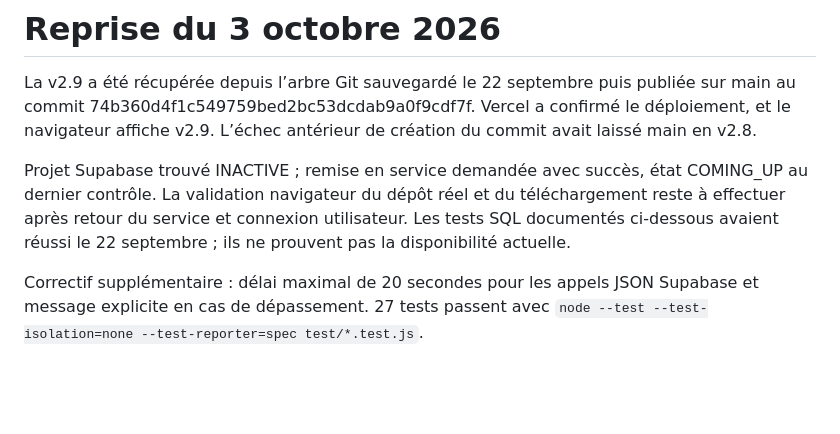
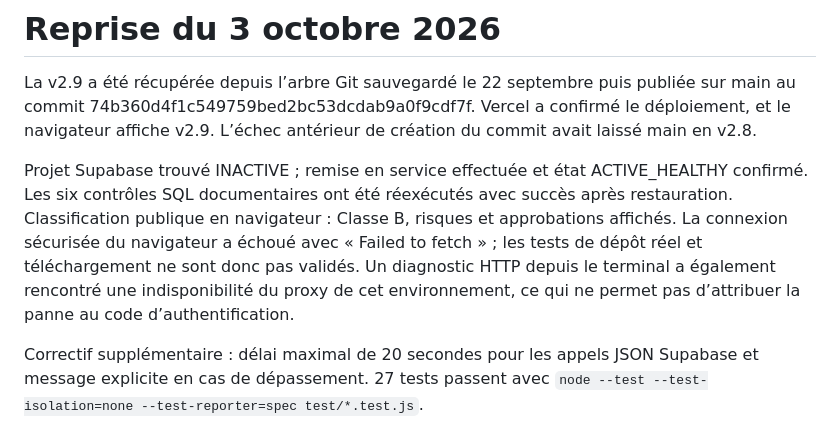
Before and after one commit to baronmarron01/BROKER-ONE, a Markdown page: IMPLEMENTATION_STATUS.md, the part around the change. Drawn GitHub-style; blank space fills up the shorter version.

Commit message:
docs: record database recovery and live authentication test blocker

```diff
--- a/IMPLEMENTATION_STATUS.md
+++ b/IMPLEMENTATION_STATUS.md
@@ -2,7 +2,7 @@
 
 La v2.9 a été récupérée depuis l’arbre Git sauvegardé le 22 septembre puis publiée sur main au commit 74b360d4f1c549759bed2bc53dcdab9a0f9cdf7f. Vercel a confirmé le déploiement, et le navigateur affiche v2.9. L’échec antérieur de création du commit avait laissé main en v2.8.
 
-Projet Supabase trouvé INACTIVE ; remise en service demandée avec succès, état COMING_UP au dernier contrôle. La validation navigateur du dépôt réel et du téléchargement reste à effectuer après retour du service et connexion utilisateur. Les tests SQL documentés ci-dessous avaient réussi le 22 septembre ; ils ne prouvent pas la disponibilité actuelle.
+Projet Supabase trouvé INACTIVE ; remise en service effectuée et état ACTIVE_HEALTHY confirmé. Les six contrôles SQL documentaires ont été réexécutés avec succès après restauration. Classification publique en navigateur : Classe B, risques et approbations affichés. La connexion sécurisée du navigateur a échoué avec « Failed to fetch » ; les tests de dépôt réel et téléchargement ne sont donc pas validés. Un diagnostic HTTP depuis le terminal a également rencontré une indisponibilité du proxy de cet environnement, ce qui ne permet pas d’attribuer la panne au code d’authentification.
 
 Correctif supplémentaire : délai maximal de 20 secondes pour les appels JSON Supabase et message explicite en cas de dépassement. 27 tests passent avec `node --test --test-isolation=none --test-reporter=spec test/*.test.js`.
 
```
